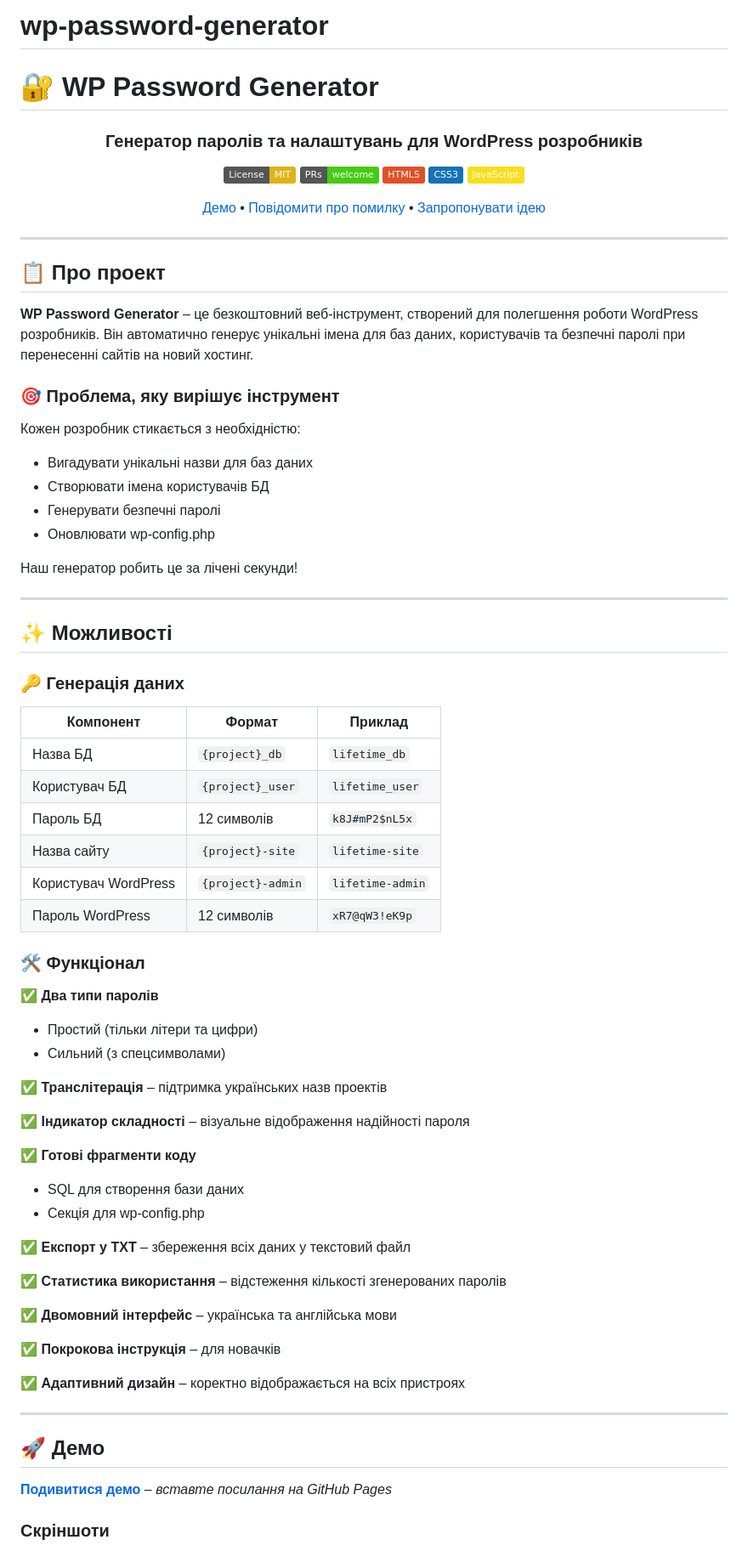
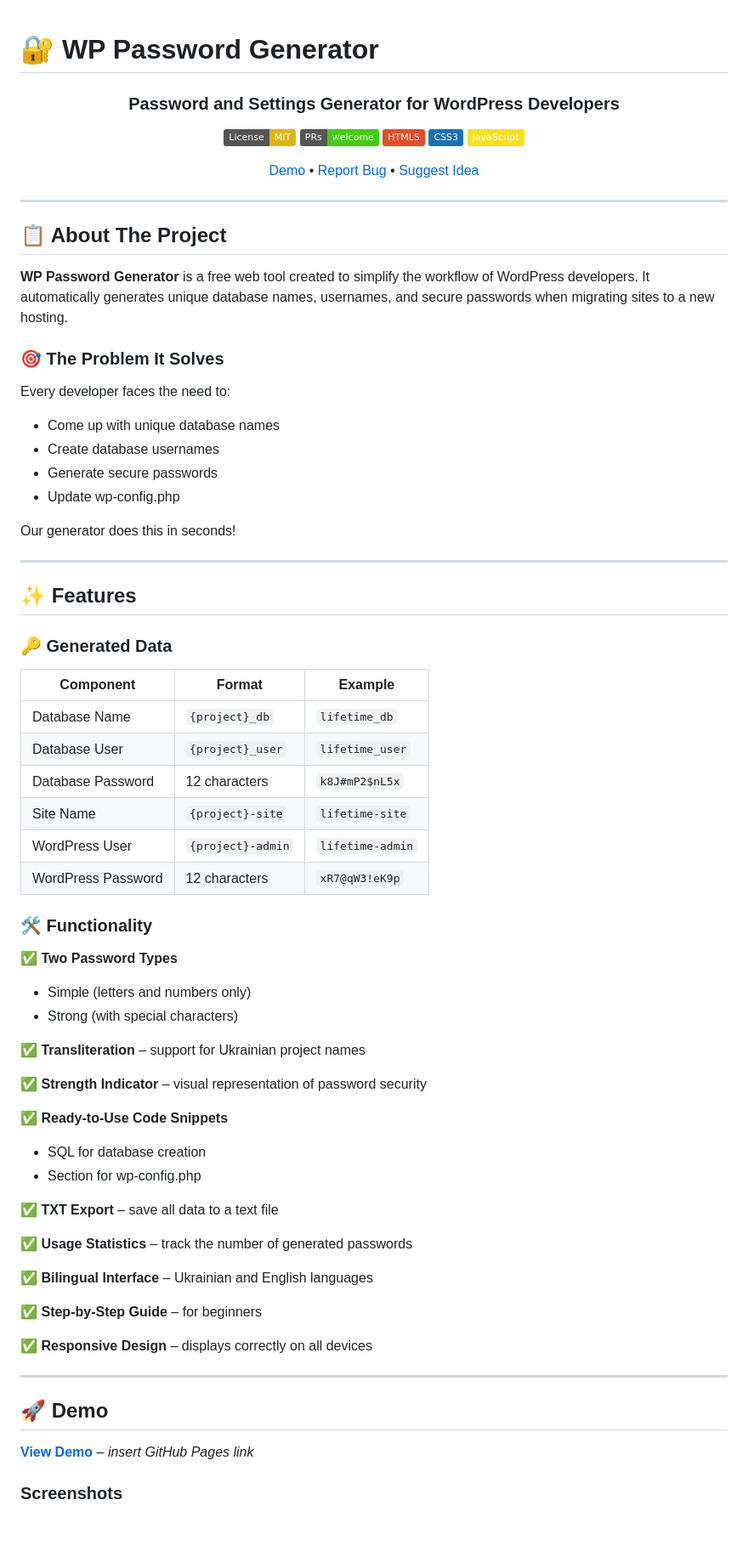
Before and after one commit to ovcharovcoder/wp-password-generator, a Markdown page: README.md, the part around one of its changes. Shown at 85% size. Drawn GitHub-style; badges without logos; blank space fills up the shorter version.

```diff
--- a/README.md
+++ b/README.md
@@ -1,10 +1,8 @@
-# wp-password-generator
-
 # 🔐 WP Password Generator
 
 <div align="center">
 
-  ### Генератор паролів та налаштувань для WordPress розробників
+  ### Password and Settings Generator for WordPress Developers
 
   [![License: MIT](https://img.shields.io/badge/License-MIT-yellow.svg)](https://opensource.org/licenses/MIT)
   [![PRs Welcome](https://img.shields.io/badge/PRs-welcome-brightgreen.svg)](http://makeapullrequest.com)
@@ -12,70 +10,70 @@
   ![CSS3](https://img.shields.io/badge/CSS3-1572B6?style=flat&logo=css3&logoColor=white)
   ![JavaScript](https://img.shields.io/badge/JavaScript-F7DF1E?style=flat&logo=javascript&logoColor=black)
 
-  [Демо](#) • [Повідомити про помилку](https://github.com/yourusername/wp-password-generator/issues) • [Запропонувати ідею](https://github.com/yourusername/wp-password-generator/issues)
+  [Demo](#) • [Report Bug](https://github.com/yourusername/wp-password-generator/issues) • [Suggest Idea](https://github.com/yourusername/wp-password-generator/issues)
 
 </div>
 
 ---
 
-## 📋 Про проект
+## 📋 About The Project
 
-**WP Password Generator** – це безкоштовний веб-інструмент, створений для полегшення роботи WordPress розробників. Він автоматично генерує унікальні імена для баз даних, користувачів та безпечні паролі при перенесенні сайтів на новий хостинг.
+**WP Password Generator** is a free web tool created to simplify the workflow of WordPress developers. It automatically generates unique database names, usernames, and secure passwords when migrating sites to a new hosting.
 
-### 🎯 Проблема, яку вирішує інструмент
+### 🎯 The Problem It Solves
 
-Кожен розробник стикається з необхідністю:
-- Вигадувати унікальні назви для баз даних
-- Створювати імена користувачів БД
-- Генерувати безпечні паролі
-- Оновлювати wp-config.php
+Every developer faces the need to:
+- Come up with unique database names
+- Create database usernames
+- Generate secure passwords
+- Update wp-config.php
 
-Наш генератор робить це за лічені секунди!
+Our generator does this in seconds!
 
 ---
 
-## ✨ Можливості
+## ✨ Features
 
-### 🔑 Генерація даних
-| Компонент | Формат | Приклад |
+### 🔑 Generated Data
+| Component | Format | Example |
 |-----------|--------|---------|
-| Назва БД | `{project}_db` | `lifetime_db` |
-| Користувач БД | `{project}_user` | `lifetime_user` |
-| Пароль БД | 12 символів | `k8J#mP2$nL5x` |
-| Назва сайту | `{project}-site` | `lifetime-site` |
-| Користувач WordPress | `{project}-admin` | `lifetime-admin` |
-| Пароль WordPress | 12 символів | `xR7@qW3!eK9p` |
+| Database Name | `{project}_db` | `lifetime_db` |
+| Database User | `{project}_user` | `lifetime_user` |
+| Database Password | 12 characters | `k8J#mP2$nL5x` |
+| Site Name | `{project}-site` | `lifetime-site` |
+| WordPress User | `{project}-admin` | `lifetime-admin` |
+| WordPress Password | 12 characters | `xR7@qW3!eK9p` |
 
-### 🛠 Функціонал
+### 🛠 Functionality
 
-✅ **Два типи паролів**
-- Простий (тільки літери та цифри)
-- Сильний (з спецсимволами)
+✅ **Two Password Types**
+- Simple (letters and numbers only)
+- Strong (with special characters)
 
-✅ **Транслітерація** – підтримка українських назв проектів
+✅ **Transliteration** – support for Ukrainian project names
 
-✅ **Індикатор складності** – візуальне відображення надійності пароля
+✅ **Strength Indicator** – visual representation of password security
 
-✅ **Готові фрагменти коду**
-- SQL для створення бази даних
-- Секція для wp-config.php
+✅ **Ready-to-Use Code Snippets**
+- SQL for database creation
+- Section for wp-config.php
 
-✅ **Експорт у TXT** – збереження всіх даних у текстовий файл
+✅ **TXT Export** – save all data to a text file
 
-✅ **Статистика використання** – відстеження кількості згенерованих паролів
+✅ **Usage Statistics** – track the number of generated passwords
 
-✅ **Двомовний інтерфейс** – українська та англійська мови
+✅ **Bilingual Interface** – Ukrainian and English languages
 
-✅ **Покрокова інструкція** – для новачків
+✅ **Step-by-Step Guide** – for beginners
 
-✅ **Адаптивний дизайн** – коректно відображається на всіх пристроях
+✅ **Responsive Design** – displays correctly on all devices
 
 ---
 
-## 🚀 Демо
+## 🚀 Demo
 
-**[Подивитися демо](#)** – *вставте посилання на GitHub Pages*
+**[View Demo](#)** – *insert GitHub Pages link*
 
-### Скріншоти
+### Screenshots
 
 <div align="center">
```
Also changed, not shown: other parts of README.md (+23 -23 lines).
